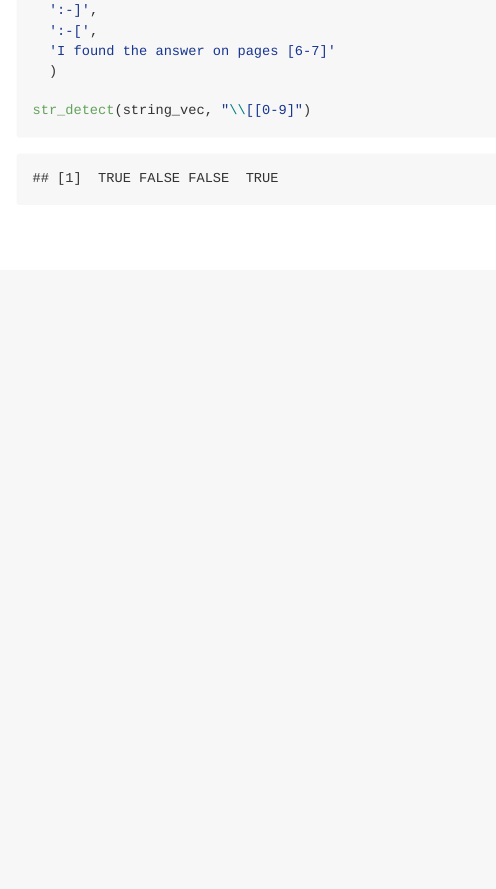
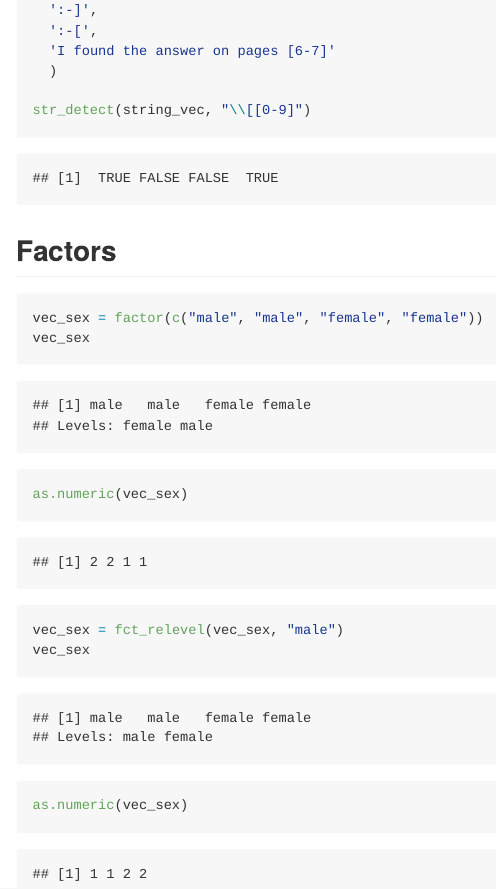
Before and after one commit to hyun7in/data_wrangling, an R Markdown document (strings_and_factors.Rmd): the page in a window 1100 px wide, from 2580 px down. The pictures show the output file strings_and_factors.md that the author committed with the source, drawn offline in the style of GitHub.

Commit message:
factors!

````diff
--- a/strings_and_factors.Rmd
+++ b/strings_and_factors.Rmd
@@ -82,3 +82,18 @@ string_vec = c(
 
 str_detect(string_vec, "\\[[0-9]")
 ```
+
+
+## Factors
+
+```{r}
+vec_sex = factor(c("male", "male", "female", "female"))
+vec_sex
+
+as.numeric(vec_sex)
+
+vec_sex = fct_relevel(vec_sex, "male")
+vec_sex
+
+as.numeric(vec_sex)
+```
````
Also changed, not shown: strings_and_factors.md.
